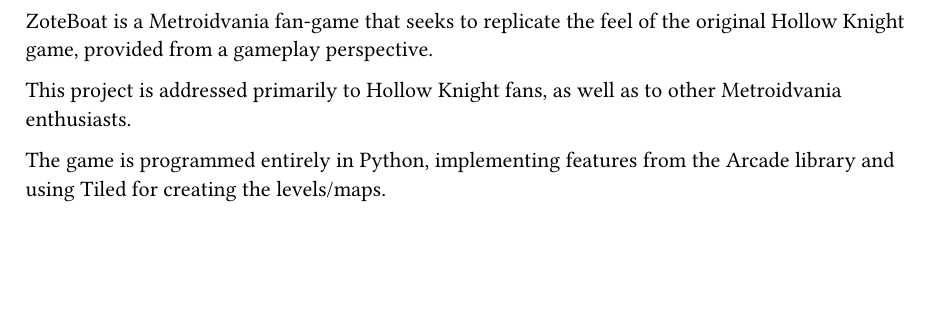
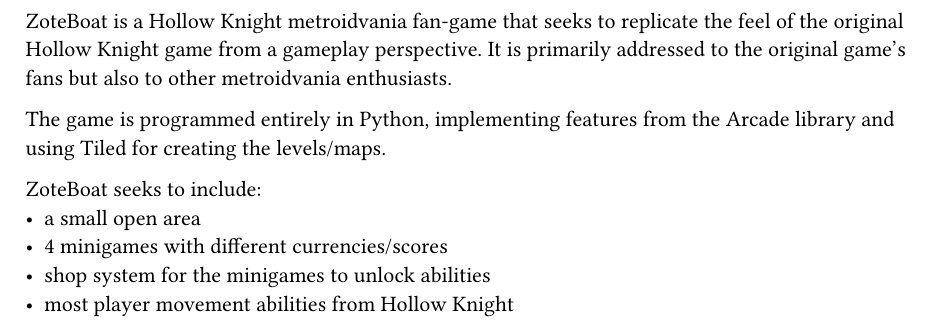
Before and after one commit to RagnarokMew/ZoteBoat, a Typst document (docs/introduction.typ): part of the page, cut so that both start at the same text, the shorter picture padded with empty space. Compiled offline with Typst 0.15.

Commit message:
docs: update introduction section

```diff
--- a/docs/introduction.typ
+++ b/docs/introduction.typ
@@ -1,11 +1,14 @@
-ZoteBoat is a Metroidvania fan-game that seeks to replicate the feel of the
-original Hollow Knight game, provided from a gameplay perspective.
-
-// TODO: Add planned features
-
-This project is addressed primarily to Hollow Knight fans, as well as to other
-Metroidvania enthusiasts.
+ZoteBoat is a Hollow Knight metroidvania fan-game that seeks to replicate the
+feel of the original Hollow Knight game from a gameplay perspective. It is
+primarily addressed to the original game's fans but also to other
+metroidvania enthusiasts.
 
 The game is programmed entirely in Python, implementing features from
 the #link("https://api.arcade.academy/en/stable")[Arcade library]
 and using #link("https://mapeditor.org")[Tiled] for creating the levels/maps.
+
+ZoteBoat seeks to include:
+- a small open area
+- 4 minigames with different currencies/scores
+- shop system for the minigames to unlock abilities
+- most player movement abilities from Hollow Knight
```
